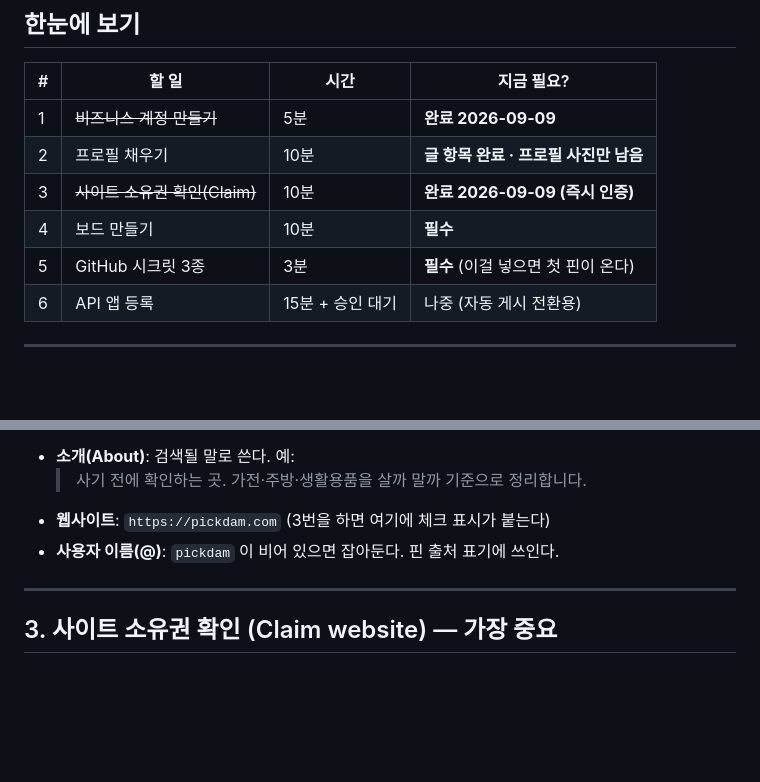
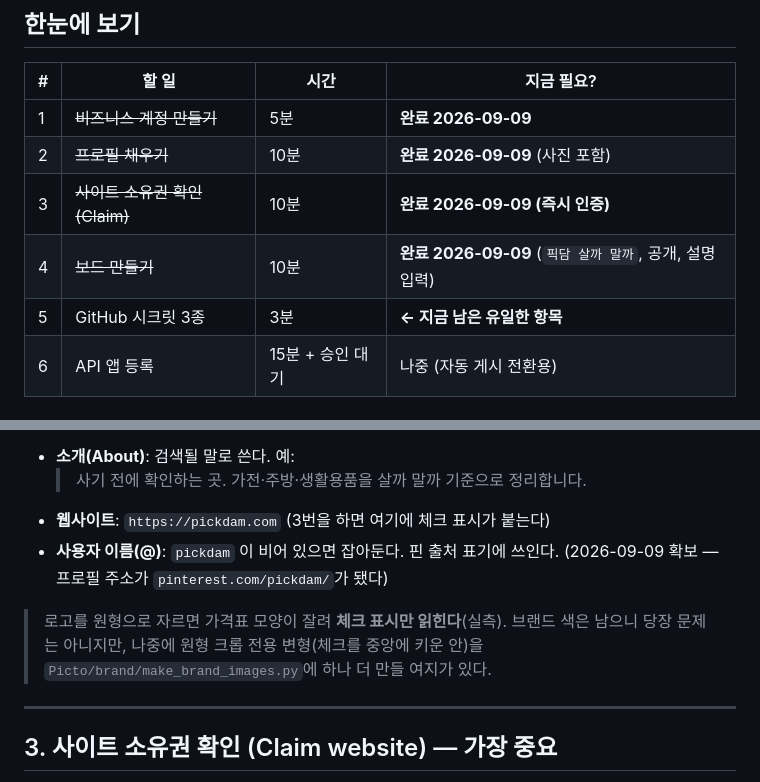
Before and after one commit to one2k87/Markto, a Markdown page: docs/핀터레스트_계정_준비.md, 2 parts joined by grey strips. Rendered like a GitHub page; blank space fills up the shorter version.

Commit message:
준비 체크리스트 5/6 완료 표시 — 프로필·보드 끝, 시크릿 3종만 남음
- 프로필: 사진·이름 픽담·소개·사용자명 pickdam(주소가 pinterest.com/pickdam/)·사이트 인증 배지
- 보드 픽담 살까 말까 생성(공개). 설명에 검색어 포함. markto.json의 board 값과 글자 그대로 일치
- 실측 기록: 보드는 프로필 우하단 [만들기]→보드. 우상단 +는 커버 이미지 추가라 헷갈린다
- 관찰: 로고를 원형으로 자르면 가격표가 잘려 체크만 읽힌다(브랜드 색은 남아 당장은 무해)

Co-Authored-By: Claude Opus 5 <noreply@anthropic.com>
Claude-Session: https://claude.ai/code/session_013f91H3GZu1TVF9aafM3keg

```diff
--- a/docs/핀터레스트_계정_준비.md
+++ b/docs/핀터레스트_계정_준비.md
@@ -11,10 +11,10 @@
 | # | 할 일 | 시간 | 지금 필요? |
 |---|---|---|---|
 | 1 | ~~비즈니스 계정 만들기~~ | 5분 | **완료 2026-09-09** |
-| 2 | 프로필 채우기 | 10분 | **글 항목 완료 · 프로필 사진만 남음** |
+| 2 | ~~프로필 채우기~~ | 10분 | **완료 2026-09-09** (사진 포함) |
 | 3 | ~~사이트 소유권 확인(Claim)~~ | 10분 | **완료 2026-09-09 (즉시 인증)** |
-| 4 | 보드 만들기 | 10분 | **필수** |
-| 5 | GitHub 시크릿 3종 | 3분 | **필수** (이걸 넣으면 첫 핀이 온다) |
+| 4 | ~~보드 만들기~~ | 10분 | **완료 2026-09-09** (`픽담 살까 말까`, 공개, 설명 입력) |
+| 5 | GitHub 시크릿 3종 | 3분 | **← 지금 남은 유일한 항목** |
 | 6 | API 앱 등록 | 15분 + 승인 대기 | 나중 (자동 게시 전환용) |
 
 ---
@@ -59,6 +59,10 @@
   > 사기 전에 확인하는 곳. 가전·주방·생활용품을 살까 말까 기준으로 정리합니다.
 - **웹사이트**: `https://pickdam.com` (3번을 하면 여기에 체크 표시가 붙는다)
 - **사용자 이름(@)**: `pickdam` 이 비어 있으면 잡아둔다. 핀 출처 표기에 쓰인다.
+  (2026-09-09 확보 — 프로필 주소가 `pinterest.com/pickdam/`가 됐다)
+
+> 로고를 원형으로 자르면 가격표 모양이 잘려 **체크 표시만 읽힌다**(실측). 브랜드 색은 남으니 당장 문제는 아니지만,
+> 나중에 원형 크롭 전용 변형(체크를 중앙에 키운 안)을 `Picto/brand/make_brand_images.py`에 하나 더 만들 여지가 있다.
 
 ---
 
```
